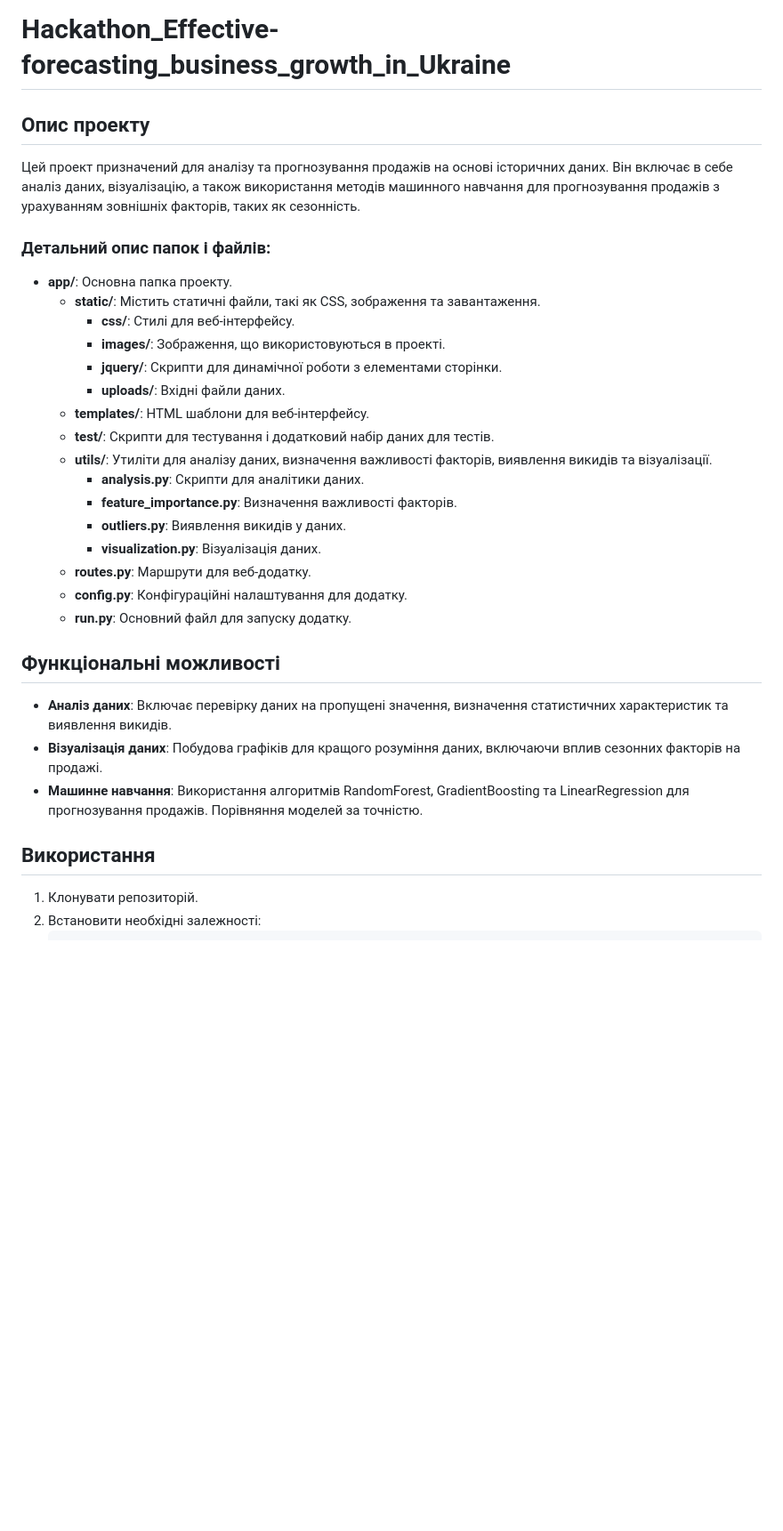
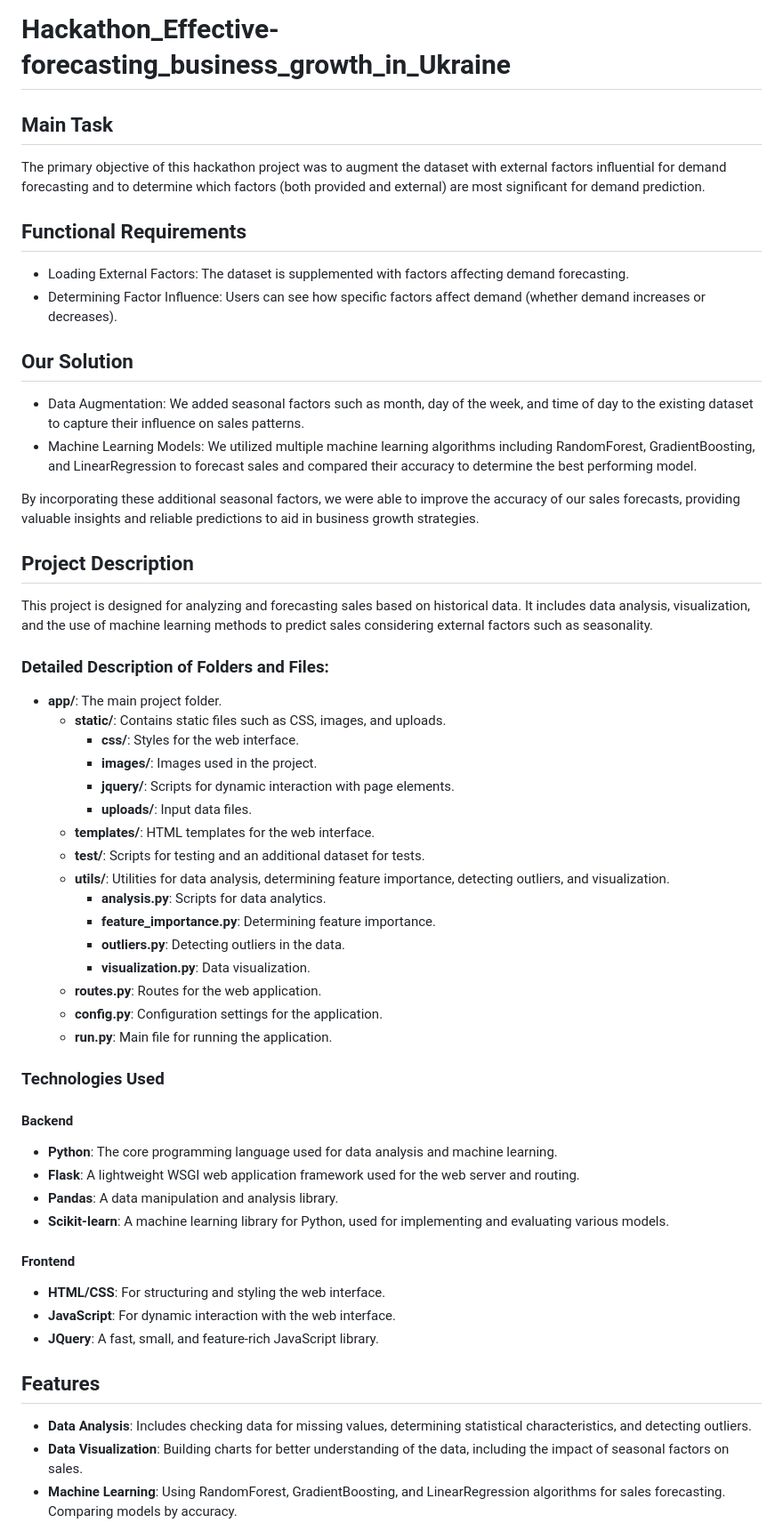
Before and after one commit to boghtml/Hackathon_Effective-forecasting_business_growth_in_Ukraine, a Markdown page: README.md, the part around the change printed below. Shown: that part at 89% size. GitHub-like rendering; blank space fills up the shorter version.

```diff
--- a/README.md
+++ b/README.md
@@ -1,35 +1,56 @@
 # Hackathon_Effective-forecasting_business_growth_in_Ukraine
+## Main Task
 
-## Опис проекту
+The primary objective of this hackathon project was to augment the dataset with external factors influential for demand forecasting and to determine which factors (both provided and external) are most significant for demand prediction.
 
-Цей проект призначений для аналізу та прогнозування продажів на основі історичних даних. Він включає в себе аналіз даних, візуалізацію, а також використання методів машинного навчання для прогнозування продажів з урахуванням зовнішніх факторів, таких як сезонність.
+## Functional Requirements
 
-### Детальний опис папок і файлів:
+- Loading External Factors: The dataset is supplemented with factors affecting demand forecasting.
+- Determining Factor Influence: Users can see how specific factors affect demand (whether demand increases or decreases).
 
-- **app/**: Основна папка проекту.
-  - **static/**: Містить статичні файли, такі як CSS, зображення та завантаження.
-    - **css/**: Стилі для веб-інтерфейсу.
-    - **images/**: Зображення, що використовуються в проекті.
-    - **jquery/**: Скрипти для динамічної роботи з елементами сторінки.
-    - **uploads/**: Вхідні файли даних.
-  - **templates/**: HTML шаблони для веб-інтерфейсу.
-  - **test/**: Скрипти для тестування і додатковий набір даних для тестів.
-  - **utils/**: Утиліти для аналізу даних, визначення важливості факторів, виявлення викидів та візуалізації.
-    - **analysis.py**: Скрипти для аналітики даних.
-    - **feature_importance.py**: Визначення важливості факторів.
-    - **outliers.py**: Виявлення викидів у даних.
-    - **visualization.py**: Візуалізація даних.
-  - **routes.py**: Маршрути для веб-додатку.
-  - **config.py**: Конфігураційні налаштування для додатку.
-  - **run.py**: Основний файл для запуску додатку.
+## Our Solution
+- Data Augmentation: We added seasonal factors such as month, day of the week, and time of day to the existing dataset to capture their influence on sales patterns.
+- Machine Learning Models: We utilized multiple machine learning algorithms including RandomForest, GradientBoosting, and LinearRegression to forecast sales and compared their accuracy to determine the best performing model.
 
-## Функціональні можливості
+By incorporating these additional seasonal factors, we were able to improve the accuracy of our sales forecasts, providing valuable insights and reliable predictions to aid in business growth strategies.
 
-- **Аналіз даних**: Включає перевірку даних на пропущені значення, визначення статистичних характеристик та виявлення викидів.
-- **Візуалізація даних**: Побудова графіків для кращого розуміння даних, включаючи вплив сезонних факторів на продажі.
-- **Машинне навчання**: Використання алгоритмів RandomForest, GradientBoosting та LinearRegression для прогнозування продажів. Порівняння моделей за точністю.
+## Project Description
 
-## Використання
+This project is designed for analyzing and forecasting sales based on historical data. It includes data analysis, visualization, and the use of machine learning methods to predict sales considering external factors such as seasonality.
 
-1. Клонувати репозиторій.
-2. Встановити необхідні залежності:
+### Detailed Description of Folders and Files:
+
+- **app/**: The main project folder.
+  - **static/**: Contains static files such as CSS, images, and uploads.
+    - **css/**: Styles for the web interface.
+    - **images/**: Images used in the project.
+    - **jquery/**: Scripts for dynamic interaction with page elements.
+    - **uploads/**: Input data files.
+  - **templates/**: HTML templates for the web interface.
+  - **test/**: Scripts for testing and an additional dataset for tests.
+  - **utils/**: Utilities for data analysis, determining feature importance, detecting outliers, and visualization.
+    - **analysis.py**: Scripts for data analytics.
+    - **feature_importance.py**: Determining feature importance.
+    - **outliers.py**: Detecting outliers in the data.
+    - **visualization.py**: Data visualization.
+  - **routes.py**: Routes for the web application.
+  - **config.py**: Configuration settings for the application.
+  - **run.py**: Main file for running the application.
+
+### Technologies Used
+#### Backend
+- **Python**: The core programming language used for data analysis and machine learning.
+- **Flask**: A lightweight WSGI web application framework used for the web server and routing.
+- **Pandas**: A data manipulation and analysis library.
+- **Scikit-learn**: A machine learning library for Python, used for implementing and evaluating various models.
+#### Frontend
+- **HTML/CSS**: For structuring and styling the web interface.
+- **JavaScript**: For dynamic interaction with the web interface.
+- **JQuery**: A fast, small, and feature-rich JavaScript library.
+
+## Features
+
+- **Data Analysis**: Includes checking data for missing values, determining statistical characteristics, and detecting outliers.
+- **Data Visualization**: Building charts for better understanding of the data, including the impact of seasonal factors on sales.
+- **Machine Learning**: Using RandomForest, GradientBoosting, and LinearRegression algorithms for sales forecasting. Comparing models by accuracy.
+
```
Also changed, not shown: other parts of README.md (+27 -3 lines).
